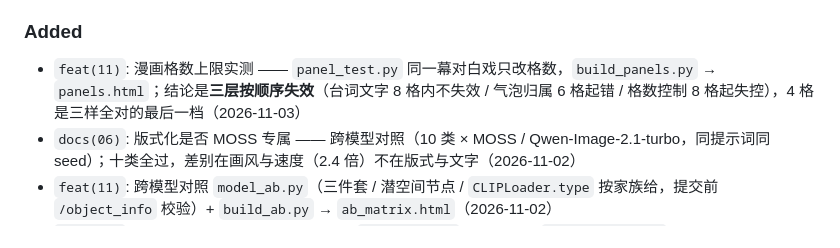
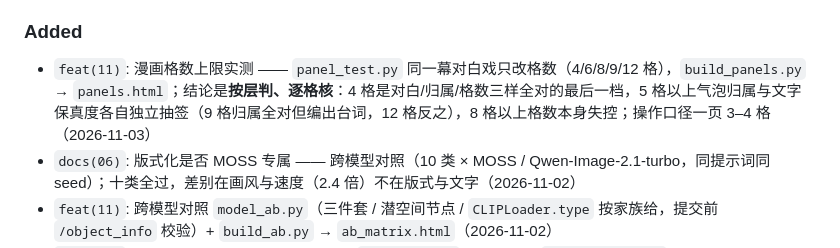
Before and after one commit to ReSerendipity/ComfyUI-Experiment-Toolbox, a Markdown page: CHANGELOG.md, the part around the change. Drawn GitHub-style.

Commit message:
docs(changelog): 格数条目口径与实测对齐
上一提交把结论文档与 README 改成「按层判、逐格核」，CHANGELOG 那条仍写着
「台词文字 8 格内不失效 / 6 格起错」，两个说法并存。补 9/12 格后实际是：
4 格三样全对，5 格以上归属与文字各自抽签，8 格以上格数失控。

Signed-off-by: ReSerendipity <259081123+ReSerendipity@users.noreply.github.com>

```diff
--- a/CHANGELOG.md
+++ b/CHANGELOG.md
@@ -18,7 +18,7 @@
 
 ### Added
 
-- `feat(11)`: 漫画格数上限实测 —— `panel_test.py` 同一幕对白戏只改格数，`build_panels.py` → `panels.html`；结论是**三层按顺序失效**（台词文字 8 格内不失效 / 气泡归属 6 格起错 / 格数控制 8 格起失控），4 格是三样全对的最后一档（2026-11-03）
+- `feat(11)`: 漫画格数上限实测 —— `panel_test.py` 同一幕对白戏只改格数（4/6/8/9/12 格），`build_panels.py` → `panels.html`；结论是**按层判、逐格核**：4 格是对白/归属/格数三样全对的最后一档，5 格以上气泡归属与文字保真度各自独立抽签（9 格归属全对但编出台词，12 格反之），8 格以上格数本身失控；操作口径一页 3–4 格（2026-11-03）
 - `docs(06)`: 版式化是否 MOSS 专属 —— 跨模型对照（10 类 × MOSS / Qwen-Image-2.1-turbo，同提示词同 seed）；十类全过，差别在画风与速度（2.4 倍）不在版式与文字（2026-11-02）
 - `feat(11)`: 跨模型对照 `model_ab.py`（三件套 / 潜空间节点 / `CLIPLoader.type` 按家族给，提交前 `/object_info` 校验）+ `build_ab.py` → `ab_matrix.html`（2026-11-02）
 - `feat(11)`: 短篇集 12 部 × 8 页共 88 页 —— `story_kit.py` 通用引擎 + `story_common.py` 共用画风库，第 4 部起每部只写 `story_data.py` 与 6 行 `gen.py`；`build_series.py` → `series.html` 总目录（2026-11-02）
```
